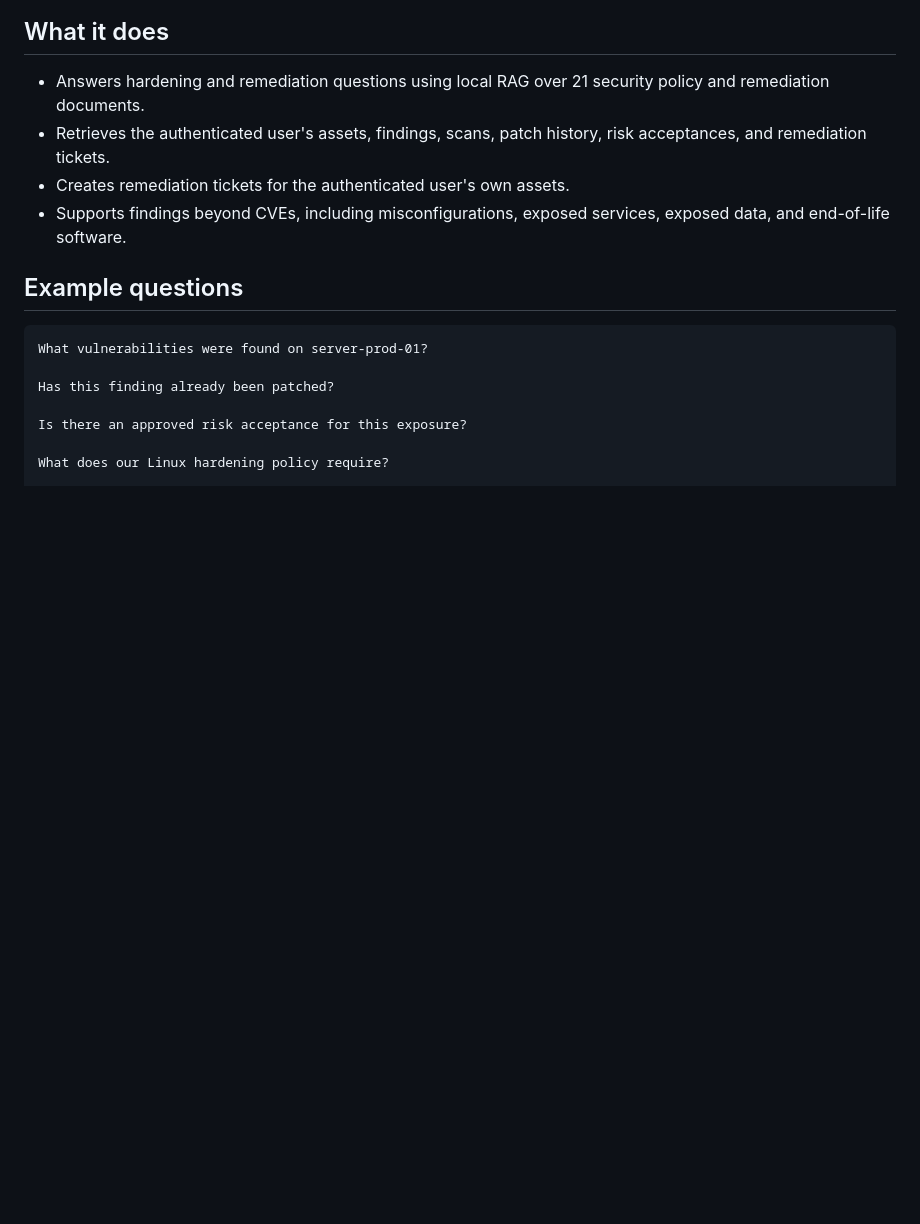
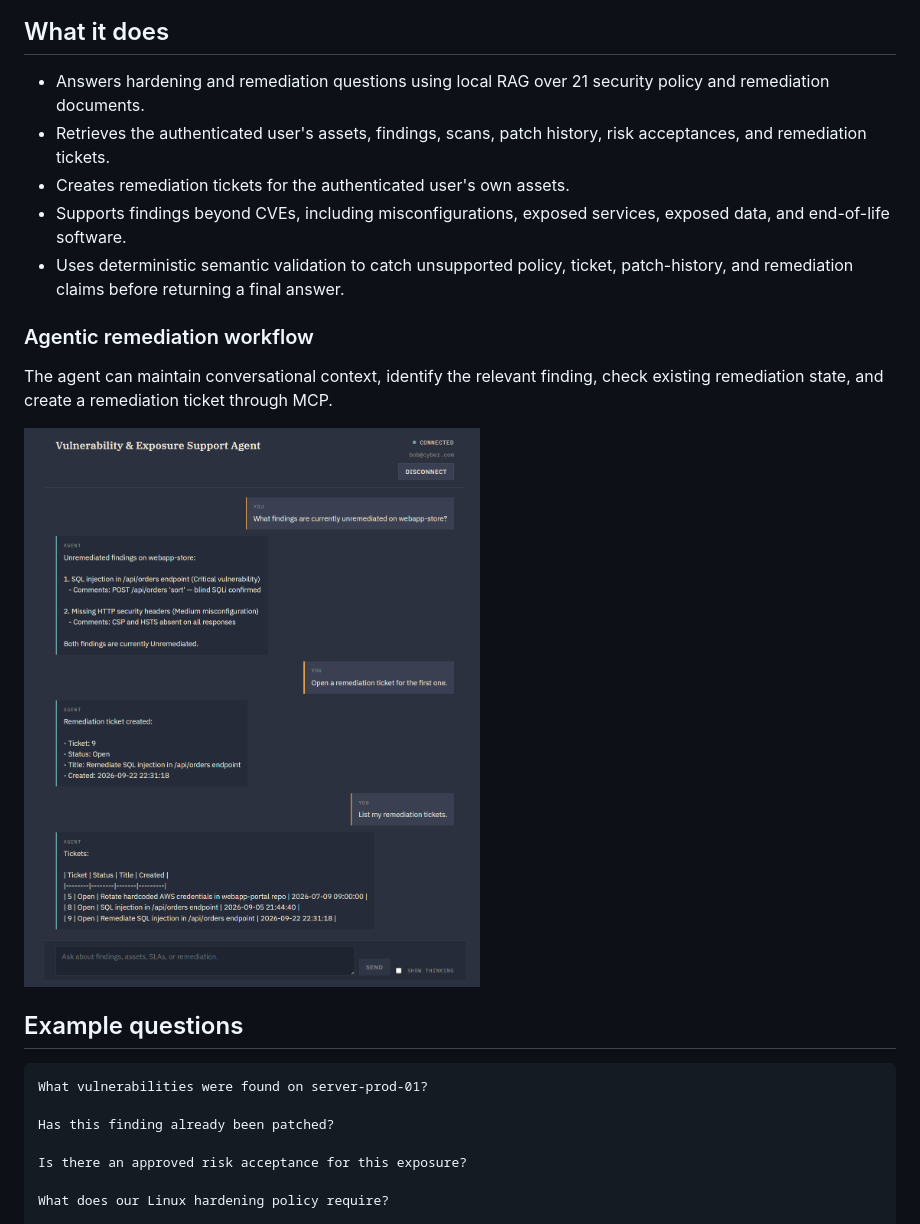
Before and after one commit to oryaffe/SecurityFindingsAgent, a Markdown page: README.md, the part around the change printed below. Rendered like a GitHub page; pictures changed too: docs/images/security-agent-ticket-workflow.png (added); blank space fills up the shorter version.

```diff
--- a/README.md
+++ b/README.md
@@ -15,6 +16,13 @@ The system combines **policy RAG**, an **LLM tool-use loop**, and **MCP-backed S
 - Retrieves the authenticated user's assets, findings, scans, patch history, risk acceptances, and remediation tickets.
 - Creates remediation tickets for the authenticated user's own assets.
 - Supports findings beyond CVEs, including misconfigurations, exposed services, exposed data, and end-of-life software.
+- Uses deterministic semantic validation to catch unsupported policy, ticket, patch-history, and remediation claims before returning a final answer.
+
+### Agentic remediation workflow
+
+The agent can maintain conversational context, identify the relevant finding, check existing remediation state, and create a remediation ticket through MCP.
+
+![Agentic remediation ticket workflow](docs/images/security-agent-ticket-workflow.png)
 
 ## Example questions
 
```
Also changed, not shown: other parts of README.md (+25 -6 lines), docs/images/security-agent-access-control.png (added), docs/images/security-agent-rag-mcp-trace.png (added), docs/images/security-agent-scan-analysis.png (added).
